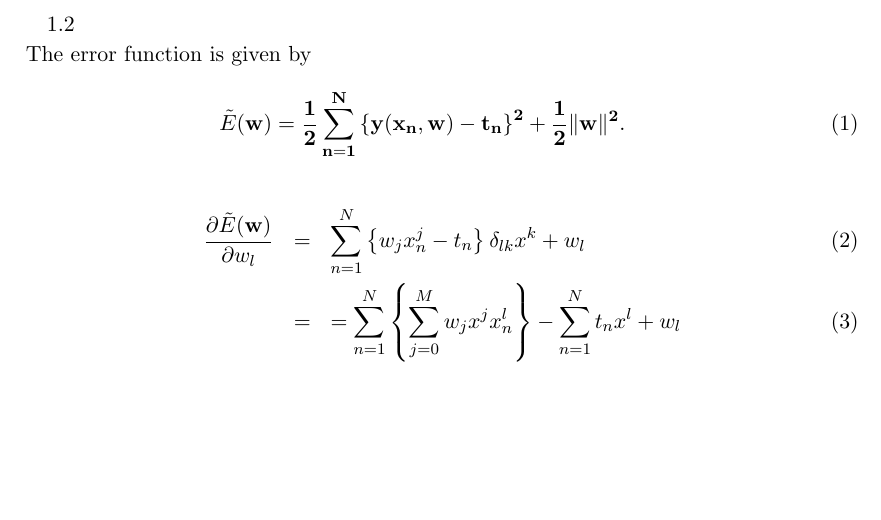
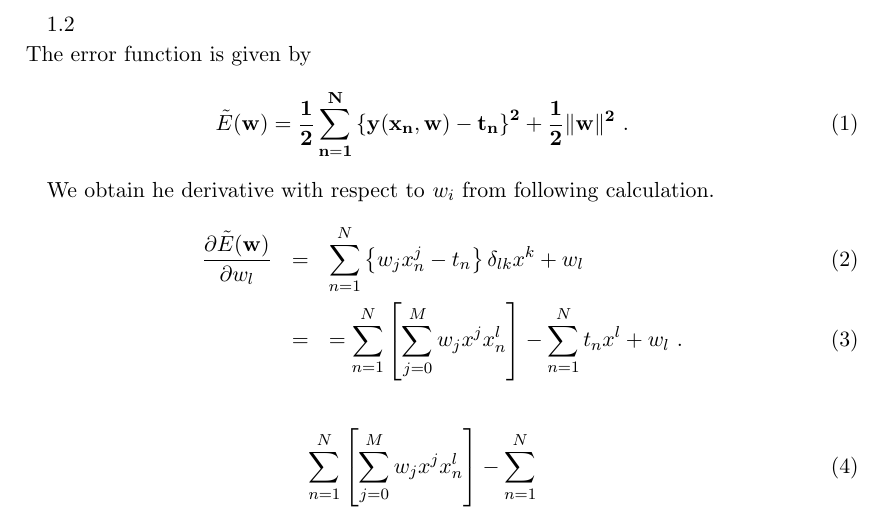
Before and after one commit to sdual/prml-ans, a LaTeX document (prml_ans.tex, which reads chap01/ans_1_2.tex): part of the page, cut so that both start at the same text, the shorter picture padded with empty space. Compiled offline with pLaTeX and dvipdfmx.

```diff
--- a/chap01/ans_1_2.tex
+++ b/chap01/ans_1_2.tex
@@ -5,9 +5,10 @@
  \tilde{E}(\bf{w}) = \frac{1}{2} \sum_{n=1}^N
   \left \{
    y(x_n, \bf{w}) - t_n
-  \right \}^2 + \frac{1}{2} \| \bf{w} \|^2 .
+  \right \}^2 + \frac{1}{2} \| \bf{w} \|^2 \ .
 \end{eqnarray}
 
+We obtain he derivative with respect to $w_i$ from following calculation.
 \begin{eqnarray}
  \frac{\partial \tilde{E}(\bf{w})}{\partial w_l}
  &=&
@@ -17,8 +18,15 @@
    \right \} \delta_{lk} x^k + w_l \\
  &=&
   = \sum_{n=1}^N
-  \left \{
+  \left [
    \sum_{j=0}^M w_j x^j x_n^l
-          \right \}
-          - \sum_{n=1}^N t_n x^l + w_l
+          \right ]
+          - \sum_{n=1}^N t_n x^l + w_l \ .
 \end{eqnarray}
+
+\begin{eqnarray}
+ \sum_{n=1}^N
+  \left [
+   \sum_{j=0}^M w_j x^j x_n^l
+\right ] - \sum_{n=1}^N
+\end{eqnarray}
```
Also changed, not shown: prml_ans.pdf (deleted), 2 other files.
